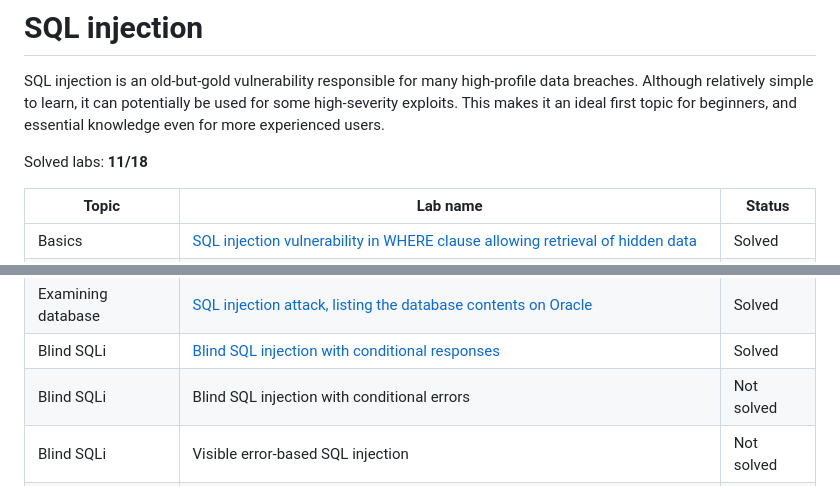
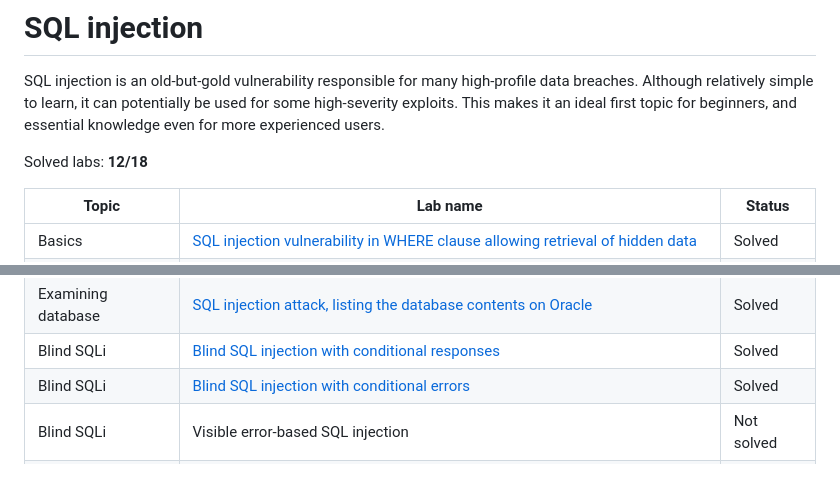
Before and after one commit to rollentube/ctf-writeups, a Markdown page: portswigger/SQLi/README.md, 2 parts joined by grey strips. Rendered like a GitHub page.

Commit message:
portswigger: sqli blind error

```diff
--- a/portswigger/SQLi/README.md
+++ b/portswigger/SQLi/README.md
@@ -1,7 +1,7 @@
 # SQL injection
 SQL injection is an old-but-gold vulnerability responsible for many high-profile data breaches. Although relatively simple to learn, it can potentially be used for some high-severity exploits. This makes it an ideal first topic for beginners, and essential knowledge even for more experienced users.
 
-Solved labs: **11/18**
+Solved labs: **12/18**
 
 | Topic              | Lab name                                                                                                                                                                     | Status     |
 | ------------------ | ---------------------------------------------------------------------------------------------------------------------------------------------------------------------------- | ---------- |
@@ -16,7 +16,7 @@ Solved labs: **11/18**
 | Examining database | [SQL injection attack, listing the database contents on non-Oracle databases](SQL_injection_attack_listing_the_database_contents_on_non-Oracle_databases.md)                 | Solved     |
 | Examining database | [SQL injection attack, listing the database contents on Oracle](SQL_injection_attack_listing_the_database_contents_on_Oracle.md)                                             | Solved     |
 | Blind SQLi         | [Blind SQL injection with conditional responses](Blind_SQL_injection_with_conditional_responses.md)                                                                          | Solved     |
-| Blind SQLi         | Blind SQL injection with conditional errors                                                                                                                                  | Not solved |
+| Blind SQLi         | [Blind SQL injection with conditional errors](Blind_SQL_injection_with_conditional_errors.md)                                                                                | Solved     |
 | Blind SQLi         | Visible error-based SQL injection                                                                                                                                            | Not solved |
 | Blind SQLi         | Blind SQL injection with time delays                                                                                                                                         | Not solved |
 | Blind SQLi         | Blind SQL injection with time delays and information retrieval                                                                                                               | Not solved |
```
Also changed, not shown: portswigger/SQLi/Blind_SQL_injection_with_conditional_errors.md (added, +88 -0 lines).
